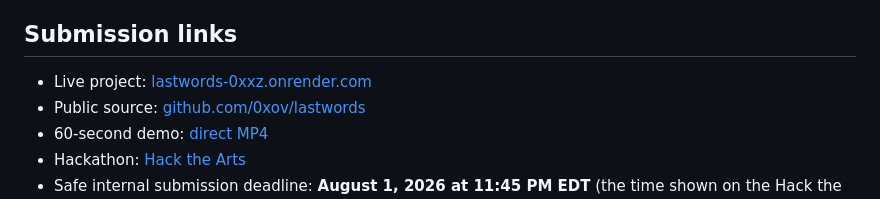
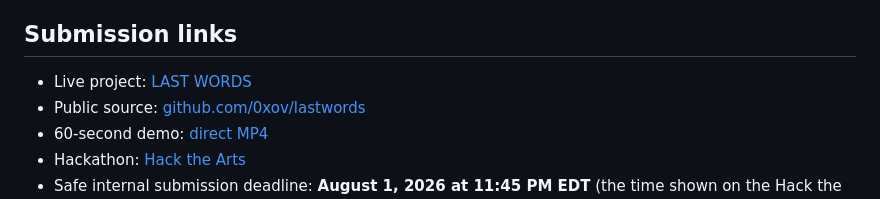
Before and after one commit to 0xov/lastwords, a Markdown page: submission/DEVPOST.md, the part around one of its changes. Drawn GitHub-style.

Commit message:
Point submission materials to the live artwork

```diff
--- a/submission/DEVPOST.md
+++ b/submission/DEVPOST.md
@@ -5,7 +5,7 @@
 
 ## Submission links
 
-- Live project: [lastwords-0xxz.onrender.com](https://lastwords-0xxz.onrender.com/)
+- Live project: [LAST WORDS](https://lastwords-793366432413.asia-northeast3.run.app/)
 - Public source: [github.com/0xov/lastwords](https://github.com/0xov/lastwords)
 - 60-second demo: [direct MP4](https://raw.githubusercontent.com/0xov/lastwords/main/submission/LAST_WORDS_60S_DEMO.mp4)
 - Hackathon: [Hack the Arts](https://hackthearts.devpost.com/)
```
Also changed, not shown: other parts of submission/DEVPOST.md (+2 -2 lines), submission/DEMO_SCRIPT.md (+1 -1 lines).
